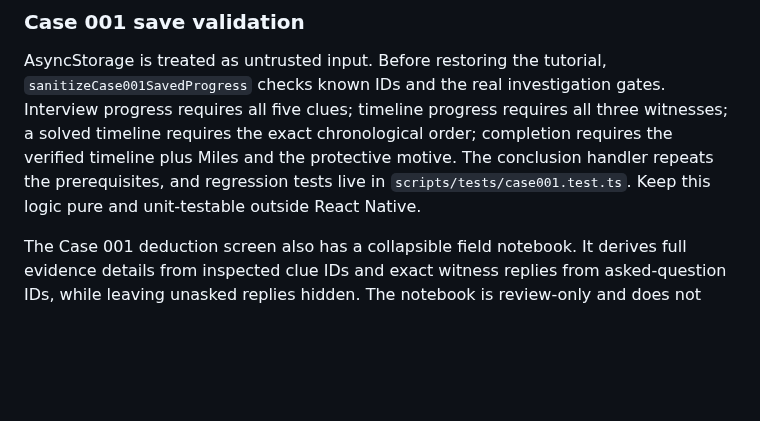
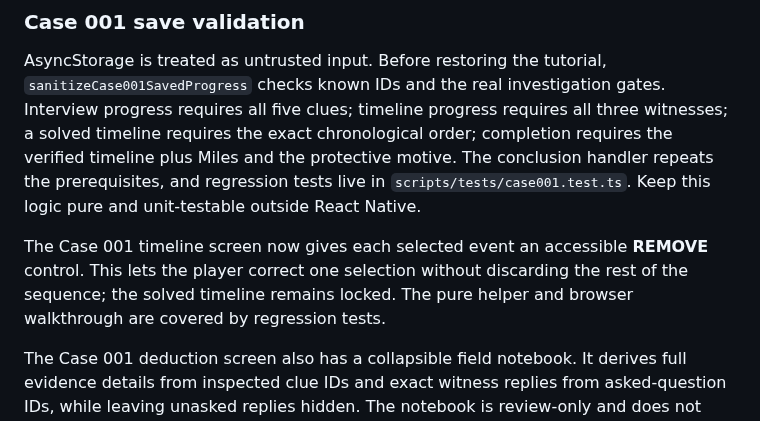
Before and after one commit to appmaking30-cpu/CaseZero, a Markdown page: CASEZERO_ANDROID_WORKFLOW.md, the part around the change. Drawn GitHub-style; blank space fills up the shorter version.

Commit message:
Document individual Case 001 timeline correction

```diff
--- a/CASEZERO_ANDROID_WORKFLOW.md
+++ b/CASEZERO_ANDROID_WORKFLOW.md
@@ -25,6 +25,8 @@ The existing Replit project is not being replaced. Do not edit the Replit copy a
 ### Case 001 save validation
 
 AsyncStorage is treated as untrusted input. Before restoring the tutorial, `sanitizeCase001SavedProgress` checks known IDs and the real investigation gates. Interview progress requires all five clues; timeline progress requires all three witnesses; a solved timeline requires the exact chronological order; completion requires the verified timeline plus Miles and the protective motive. The conclusion handler repeats the prerequisites, and regression tests live in `scripts/tests/case001.test.ts`. Keep this logic pure and unit-testable outside React Native.
+
+The Case 001 timeline screen now gives each selected event an accessible **REMOVE** control. This lets the player correct one selection without discarding the rest of the sequence; the solved timeline remains locked. The pure helper and browser walkthrough are covered by regression tests.
 
 The Case 001 deduction screen also has a collapsible field notebook. It derives full evidence details from inspected clue IDs and exact witness replies from asked-question IDs, while leaving unasked replies hidden. The notebook is review-only and does not mutate the investigation save.
 
```
